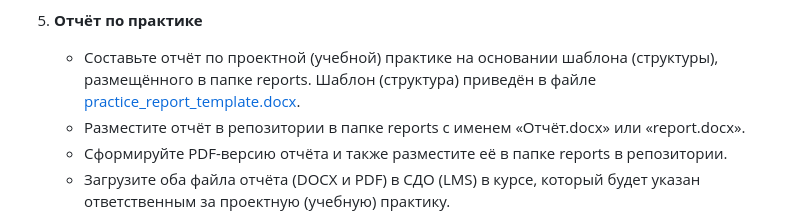
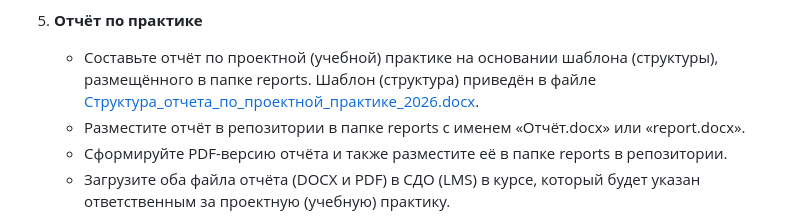
Before and after one commit to NikitaStar635/Finatlon0607, a Markdown page: task/README.md, the part around the change. GitHub-like rendering.

```diff
--- a/task/README.md
+++ b/task/README.md
@@ -48,7 +48,7 @@
    - **Ожидаемое время:** взаимодействие — 4 часа, написание отчёта — 4 часа.
 
 5. **Отчёт по практике**
-   - Составьте отчёт по проектной (учебной) практике на основании шаблона (структуры), размещённого в папке reports. Шаблон (структура) приведён в файле [practice_report_template.docx](reports/practice_report_template.docx).
+   - Составьте отчёт по проектной (учебной) практике на основании шаблона (структуры), размещённого в папке reports. Шаблон (структура) приведён в файле [Структура_отчета_по_проектной_практике_2026.docx](reports/Структура_отчета_по_проектной_практике_2026.docx).
    - Разместите отчёт в репозитории в папке reports с именем «Отчёт.docx» или «report.docx».
    - Сформируйте PDF-версию отчёта и также разместите её в папке reports в репозитории.
    - Загрузите оба файла отчёта (DOCX и PDF) в СДО (LMS) в курсе, который будет указан ответственным за проектную (учебную) практику.
```
